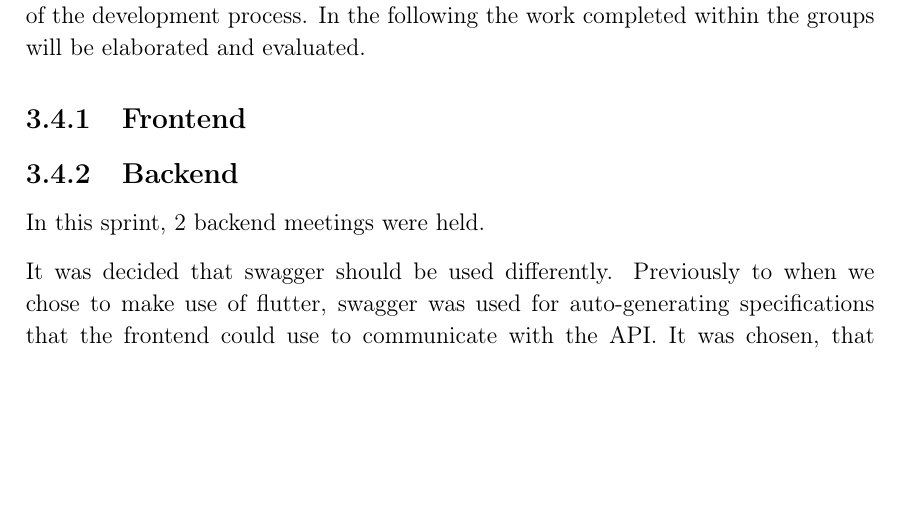
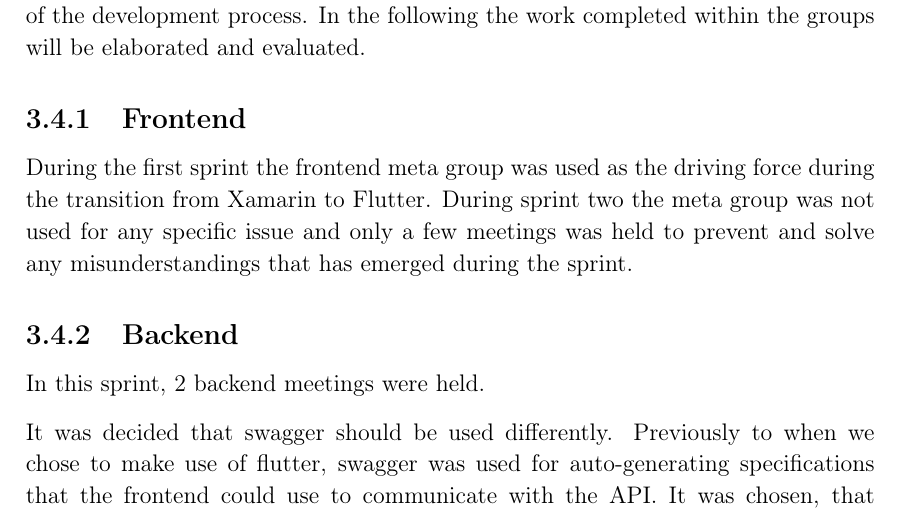
Before and after one commit to thomaslhansen/P6, a LaTeX thesis (report/main.tex, which reads report/2.Sprints/sprint2Content/sprint2Frontend.tex): part of page 31 of 48, cut so that both start at the same text, the shorter picture padded with empty space. Compiled offline with pdfLaTeX.

Commit message:
Added a very small section about the frontend group

```diff
--- a/report/2.Sprints/sprint2Content/sprint2Frontend.tex
+++ b/report/2.Sprints/sprint2Content/sprint2Frontend.tex
@@ -1 +1,3 @@
 \subsection{Frontend}
+During the first sprint the frontend meta group was used as the driving force during the transition from Xamarin to Flutter.
+During sprint two the meta group was not used for any specific issue and only a few meetings was held to prevent and solve any misunderstandings that has emerged during the sprint.
```
